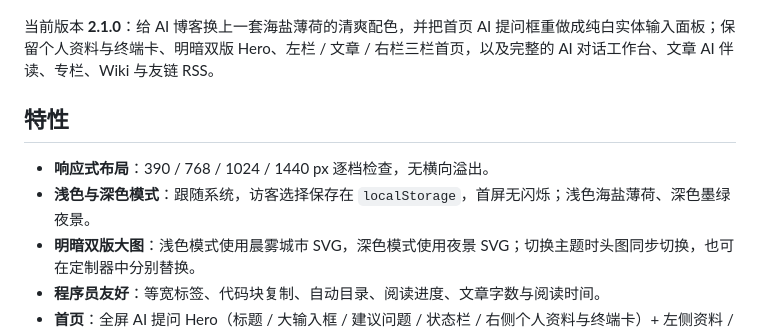
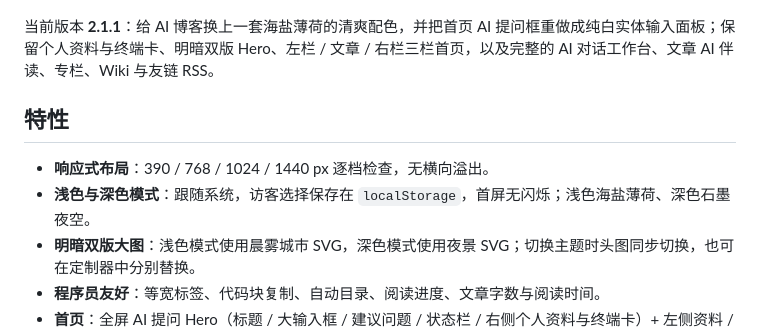
Before and after one commit to SRLove-git/NanoCat, a Markdown page: README.md, the part around the change. GitHub-like rendering.

```diff
--- a/README.md
+++ b/README.md
@@ -6,12 +6,12 @@
 
 ![NanoCat 首页预览](screenshot.png)
 
-当前版本 **2.1.0**：给 AI 博客换上一套海盐薄荷的清爽配色，并把首页 AI 提问框重做成纯白实体输入面板；保留个人资料与终端卡、明暗双版 Hero、左栏 / 文章 / 右栏三栏首页，以及完整的 AI 对话工作台、文章 AI 伴读、专栏、Wiki 与友链 RSS。
+当前版本 **2.1.1**：给 AI 博客换上一套海盐薄荷的清爽配色，并把首页 AI 提问框重做成纯白实体输入面板；保留个人资料与终端卡、明暗双版 Hero、左栏 / 文章 / 右栏三栏首页，以及完整的 AI 对话工作台、文章 AI 伴读、专栏、Wiki 与友链 RSS。
 
 ## 特性
 
 - **响应式布局**：390 / 768 / 1024 / 1440 px 逐档检查，无横向溢出。
-- **浅色与深色模式**：跟随系统，访客选择保存在 `localStorage`，首屏无闪烁；浅色海盐薄荷、深色墨绿夜景。
+- **浅色与深色模式**：跟随系统，访客选择保存在 `localStorage`，首屏无闪烁；浅色海盐薄荷、深色石墨夜空。
 - **明暗双版大图**：浅色模式使用晨雾城市 SVG，深色模式使用夜景 SVG；切换主题时头图同步切换，也可在定制器中分别替换。
 - **程序员友好**：等宽标签、代码块复制、自动目录、阅读进度、文章字数与阅读时间。
 - **首页**：全屏 AI 提问 Hero（标题 / 大输入框 / 建议问题 / 状态栏 / 右侧个人资料与终端卡）+ 左侧资料 / 分类、中间横版文章流、右侧热门 / 标签的三栏结构；1200 / 1024 / 768 / 390 逐档适配；全站导航与首页共用同一条 1600px 刊头轨道；超宽屏首页内容区同步扩展，左右栏在滚动时保持可见；热门文章列表加大行距与字号，标题不再截断。
```
Also changed, not shown: screenshot.png, 8 other files.
